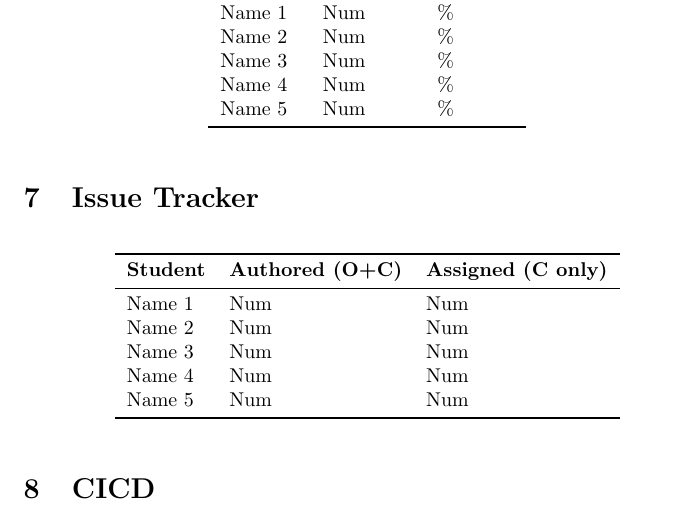
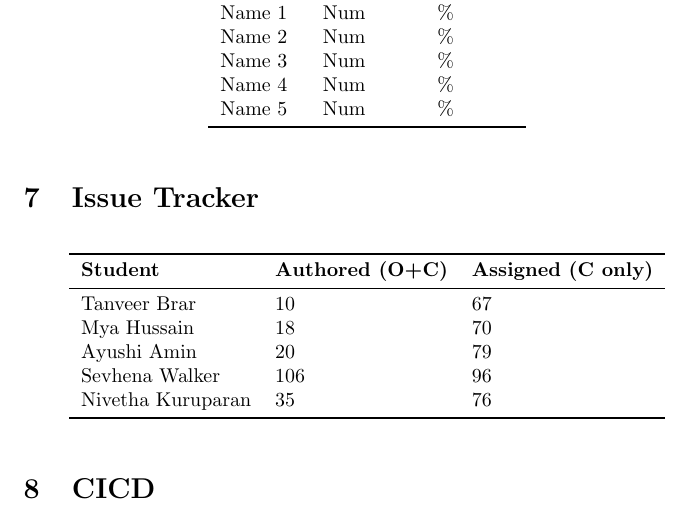
Before and after one commit to ssm-lab/capstone--source-code-optimizer, a LaTeX document (docs/projMngmnt/Rev0_Team_Contrib.tex): part of page 3 of 3, cut so that both start at the same text. Compiled offline with pdfLaTeX.

Commit message:
Added issue tracking to team contrib

```diff
--- a/docs/projMngmnt/Rev0_Team_Contrib.tex
+++ b/docs/projMngmnt/Rev0_Team_Contrib.tex
@@ -166,11 +166,11 @@ issues (C only)) over the time period of interest.}
 \toprule
 \textbf{Student} & \textbf{Authored (O+C)} & \textbf{Assigned (C only)}\\
 \midrule
-Name 1 & Num & Num \\
-Name 2 & Num & Num \\
-Name 3 & Num & Num \\
-Name 4 & Num & Num \\
-Name 5 & Num & Num \\
+Tanveer Brar & 10 & 67 \\
+Mya Hussain & 18 & 70 \\
+Ayushi Amin & 20 & 79 \\
+Sevhena Walker & 106 & 96 \\
+Nivetha Kuruparan & 35 & 76 \\
 \bottomrule
 \end{tabular}
 \end{table}
```
